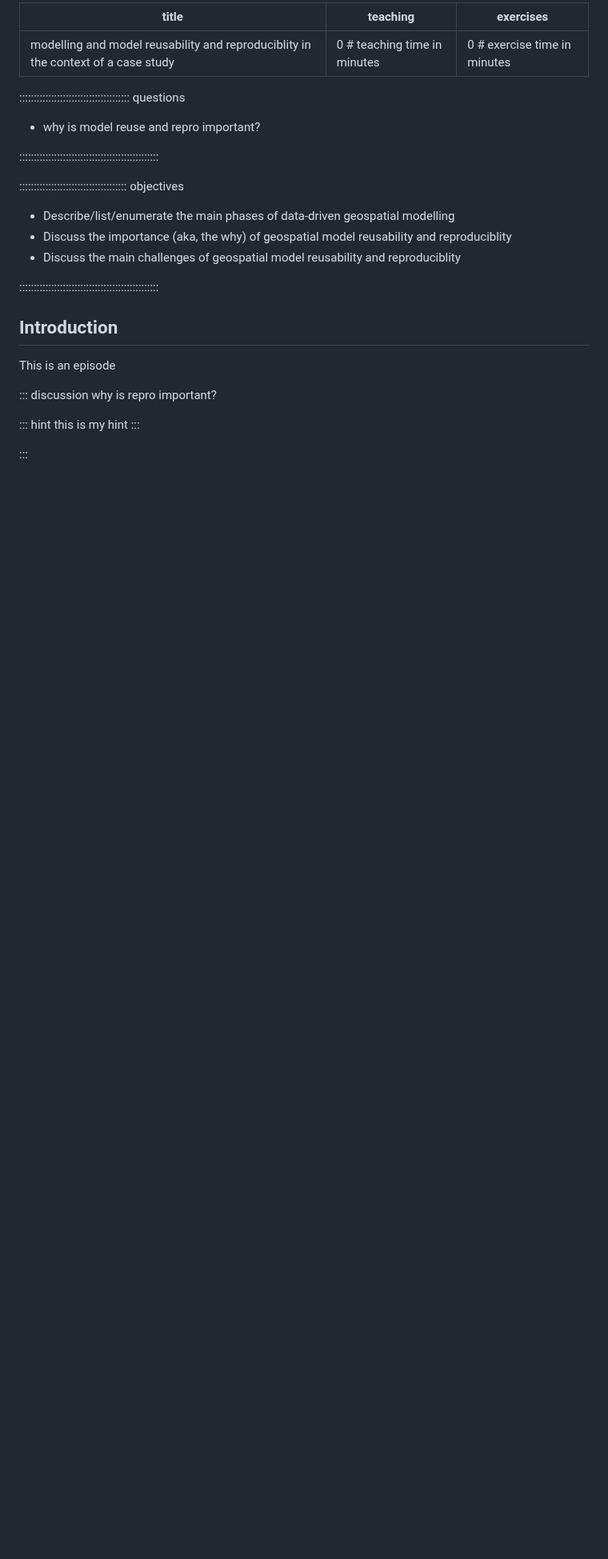
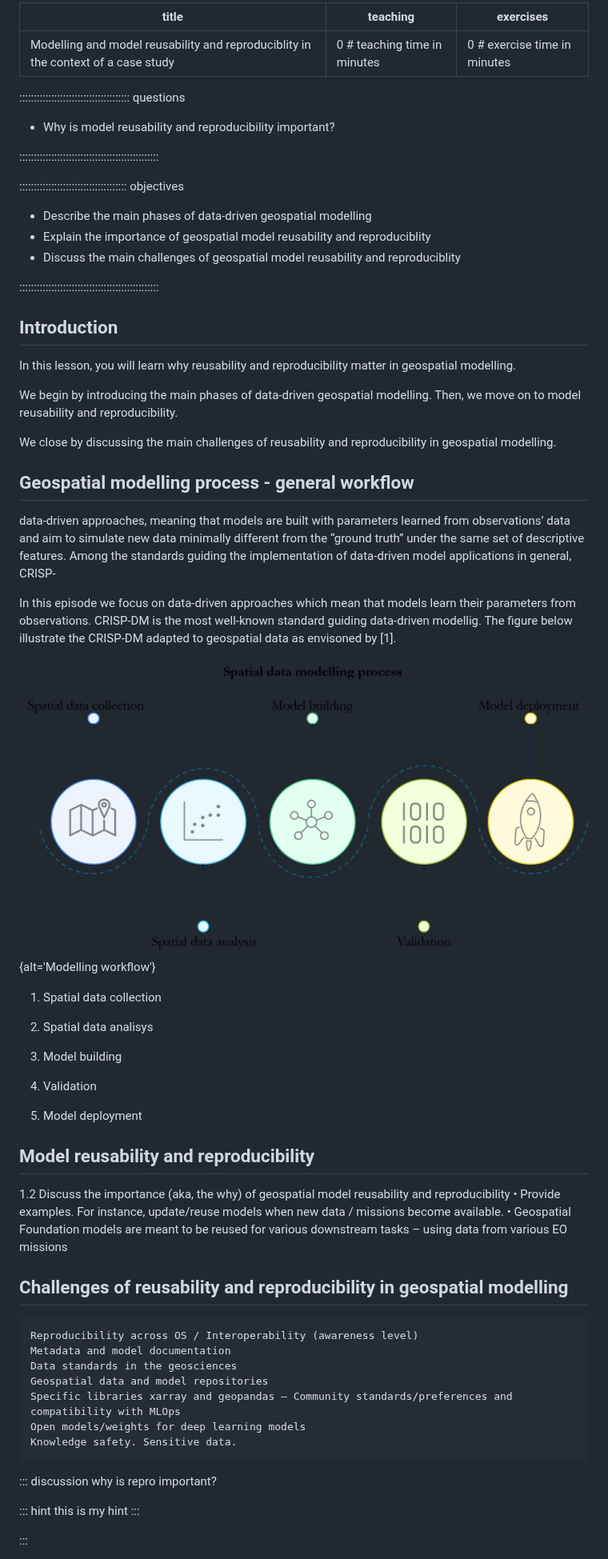
Before and after one commit to GeospatialML/reusability-pyhton-lesson, a Markdown page: 01-model-reuse-repro.md, the part around one of its changes. Shown at 80% size. Drawn GitHub-style; pictures changed too: modelling_workflow.png (added); blank space fills up the shorter version.

```diff
--- a/01-model-reuse-repro.md
+++ b/01-model-reuse-repro.md
@@ -1,26 +1,77 @@
 ---
-title: "modelling and model reusability and reproduciblity in the context of a case study"
+title: "Modelling and model reusability and reproduciblity in the context of a case study"
 teaching: 0 # teaching time in minutes
 exercises: 0 # exercise time in minutes
 ---
 
 :::::::::::::::::::::::::::::::::::::: questions
 
-- why is model reuse and repro important?
+- Why is model reusability and reproducibility important?
 
 ::::::::::::::::::::::::::::::::::::::::::::::::
 
 ::::::::::::::::::::::::::::::::::::: objectives
 
-- Describe/list/enumerate the main phases of data-driven geospatial modelling
-- Discuss the importance (aka, the why) of geospatial model reusability and reproduciblity
+- Describe the main phases of data-driven geospatial modelling
+- Explain the importance of geospatial model reusability and reproduciblity
 - Discuss the main challenges of geospatial model reusability and reproduciblity
 
 ::::::::::::::::::::::::::::::::::::::::::::::::
 
 ## Introduction
 
-This is an episode
+In this lesson, you will learn why reusability and reproducibility matter in geospatial modelling.
+
+We begin by introducing the main phases of data-driven geospatial modelling. Then, we move on to model reusability and reproducibility.
+
+We close by discussing the main challenges of reusability and reproducibility in geospatial modelling.
+
+
+
+## Geospatial modelling process - general workflow
+
+data-driven approaches, meaning that models are built with parameters learned from observations’ data and aim to simulate new data minimally different from the “ground truth” under the same set of descriptive features. Among the standards guiding the implementation of data-driven model applications in general, CRISP-
+
+In this episode we focus on data-driven approaches which mean that models learn their parameters from observations. CRISP-DM is the most well-known standard guiding data-driven modellig. The figure below illustrate the CRISP-DM adapted to geospatial data as envisoned by [1].
+
+![Modelling workflow. Adapted from [1]](modelling_workflow.png){alt='Modelling workflow'}
+
+1. Spatial data collection
+
+
+2. Spatial data analisys
+
+
+3. Model building
+
+
+4. Validation
+
+
+5. Model deployment
+
+
+## Model reusability and reproducibility
+
+1.2	Discuss the importance (aka, the why) of geospatial model reusability and reproducibility
+•	Provide examples. For instance, update/reuse models when new data / missions become available.
+•	Geospatial Foundation models are meant to be reused for various downstream tasks – using data from various EO missions
+
+
+## Challenges of reusability and reproducibility in geospatial modelling
+
+
+
+    Reproducibility across OS / Interoperability (awareness level)
+	Metadata and model documentation
+	Data standards in the geosciences
+	Geospatial data and model repositories
+	Specific libraries xarray and geopandas – Community standards/preferences and compatibility with MLOps
+	Open models/weights for deep learning models
+	Knowledge safety. Sensitive data.
+
+
+
 
 ::: discussion
 why is repro important?
```
Also changed, not shown: other parts of 01-model-reuse-repro.md (+6 -0 lines), 02-intro-mlops.md (+14 -5 lines), 03-using-ml-flow.md (+15 -8 lines), 1 other file.
